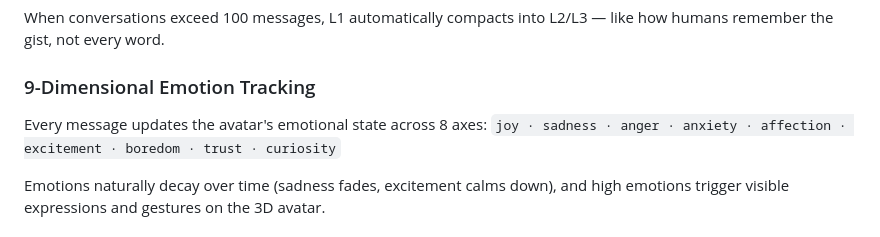
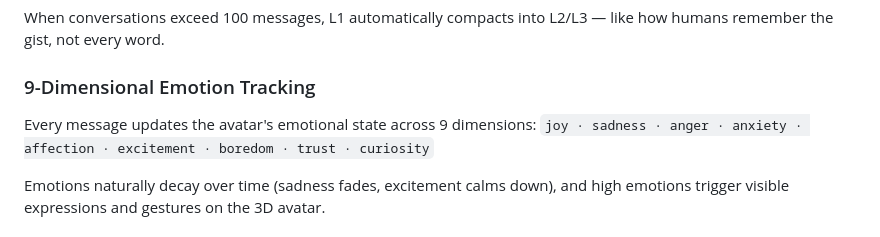
Before and after one commit to nskit-io/nvatar-demo, a Markdown page: README.md, the part around the change. GitHub-like rendering.

```diff
--- a/README.md
+++ b/README.md
@@ -38,7 +38,7 @@ Your avatar doesn't just respond — it **remembers**:
 When conversations exceed 100 messages, L1 automatically compacts into L2/L3 — like how humans remember the gist, not every word.
 
 ### 9-Dimensional Emotion Tracking
-Every message updates the avatar's emotional state across 8 axes:
+Every message updates the avatar's emotional state across 9 dimensions:
 `joy · sadness · anger · anxiety · affection · excitement · boredom · trust · curiosity`
 
 Emotions naturally decay over time (sadness fades, excitement calms down), and high emotions trigger visible expressions and gestures on the 3D avatar.
```
Also changed, not shown: README.ja.md (+1 -1 lines), README.ko.md (+6 -1 lines).
